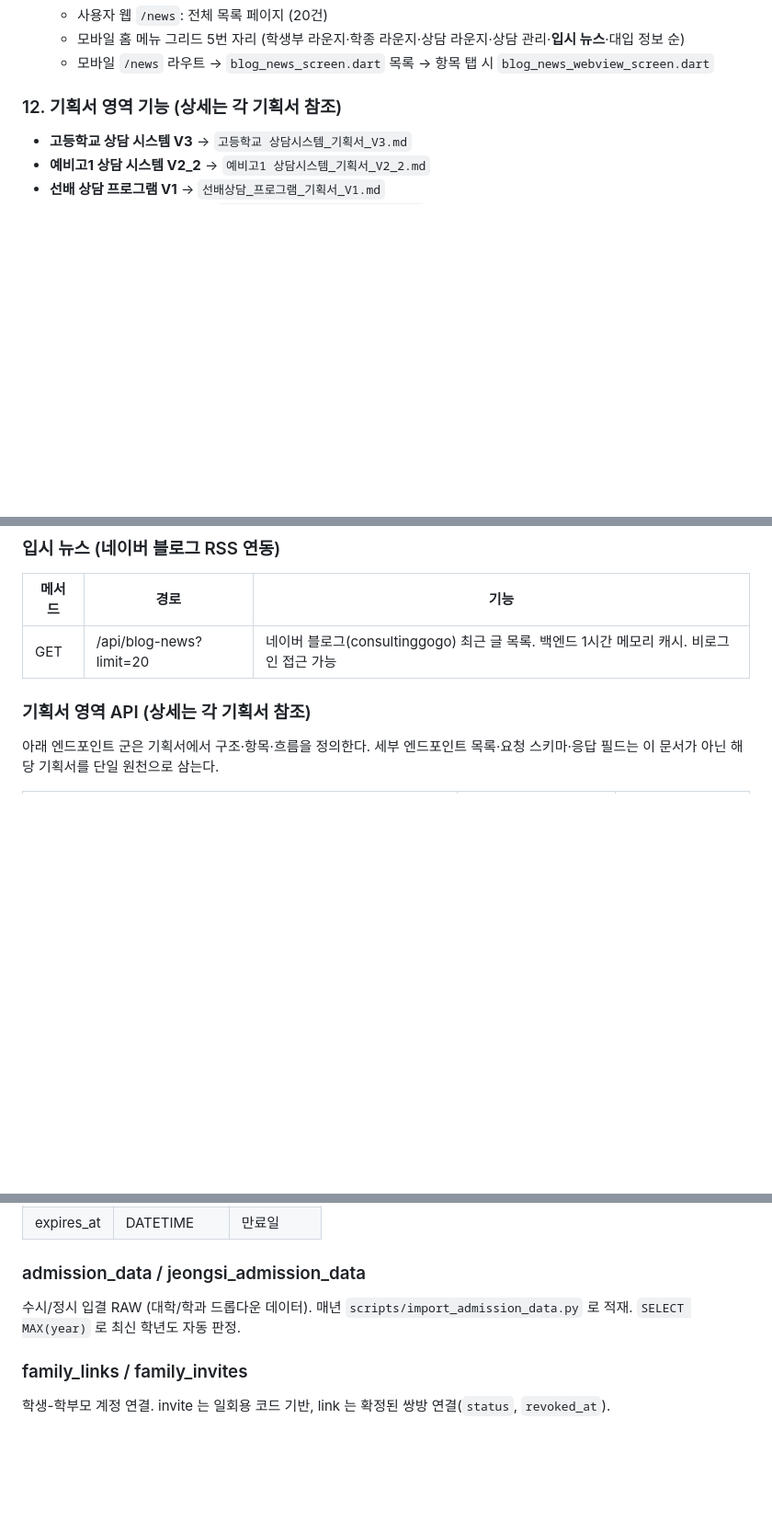
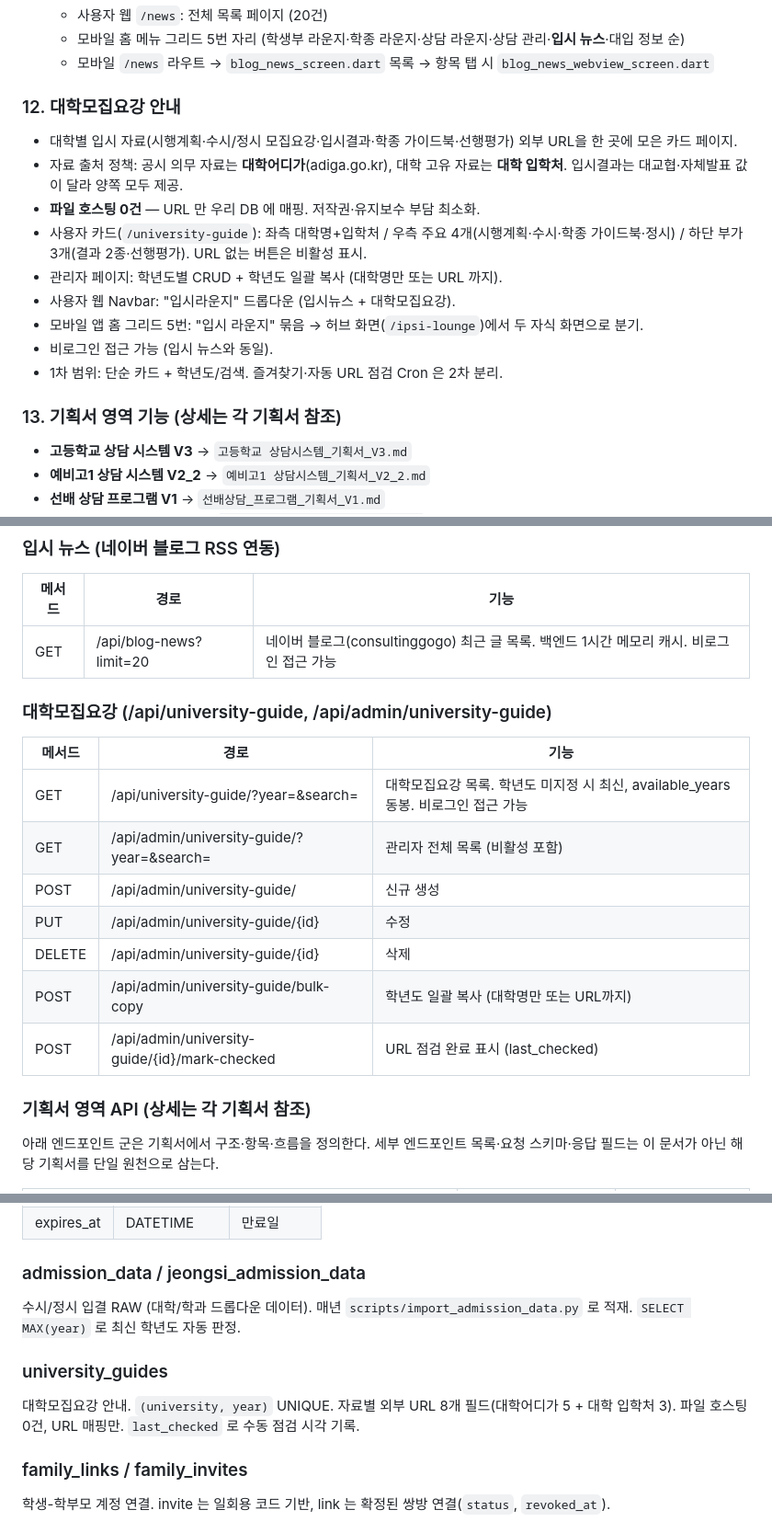
Before and after one commit to ipsilounge2026/ipsilounge, a Markdown page: CLAUDE.md, 3 parts joined by grey strips. Shown at 92% size. Drawn GitHub-style; blank space fills up the shorter version.

```diff
--- a/CLAUDE.md
+++ b/CLAUDE.md
@@ -487,7 +488,19 @@ applied(신청) → uploaded(학생부 업로드) → processing(분석중) →
   - 모바일 홈 메뉴 그리드 5번 자리 (학생부 라운지·학종 라운지·상담 라운지·상담 관리·**입시 뉴스**·대입 정보 순)
   - 모바일 `/news` 라우트 → `blog_news_screen.dart` 목록 → 항목 탭 시 `blog_news_webview_screen.dart`
 
-### 12. 기획서 영역 기능 (상세는 각 기획서 참조)
+### 12. 대학모집요강 안내
+
+- 대학별 입시 자료(시행계획·수시/정시 모집요강·입시결과·학종 가이드북·선행평가) 외부 URL을 한 곳에 모은 카드 페이지.
+- 자료 출처 정책: 공시 의무 자료는 **대학어디가**(adiga.go.kr), 대학 고유 자료는 **대학 입학처**. 입시결과는 대교협·자체발표 값이 달라 양쪽 모두 제공.
+- **파일 호스팅 0건** — URL 만 우리 DB 에 매핑. 저작권·유지보수 부담 최소화.
+- 사용자 카드(`/university-guide`): 좌측 대학명+입학처 / 우측 주요 4개(시행계획·수시·학종 가이드북·정시) / 하단 부가 3개(결과 2종·선행평가). URL 없는 버튼은 비활성 표시.
+- 관리자 페이지: 학년도별 CRUD + 학년도 일괄 복사 (대학명만 또는 URL 까지).
+- 사용자 웹 Navbar: "입시라운지" 드롭다운 (입시뉴스 + 대학모집요강).
+- 모바일 앱 홈 그리드 5번: "입시 라운지" 묶음 → 허브 화면(`/ipsi-lounge`)에서 두 자식 화면으로 분기.
+- 비로그인 접근 가능 (입시 뉴스와 동일).
+- 1차 범위: 단순 카드 + 학년도/검색. 즐겨찾기·자동 URL 점검 Cron 은 2차 분리.
+
+### 13. 기획서 영역 기능 (상세는 각 기획서 참조)
 
 - **고등학교 상담 시스템 V3** → `고등학교 상담시스템_기획서_V3.md`
 - **예비고1 상담 시스템 V2_2** → `예비고1 상담시스템_기획서_V2_2.md`
@@ -687,6 +700,17 @@ applied(신청) → uploaded(학생부 업로드) → processing(분석중) →
 |--------|------|------|
 | GET | /api/blog-news?limit=20 | 네이버 블로그(consultinggogo) 최근 글 목록. 백엔드 1시간 메모리 캐시. 비로그인 접근 가능 |
 
+### 대학모집요강 (/api/university-guide, /api/admin/university-guide)
+| 메서드 | 경로 | 기능 |
+|--------|------|------|
+| GET | /api/university-guide/?year=&search= | 대학모집요강 목록. 학년도 미지정 시 최신, available_years 동봉. 비로그인 접근 가능 |
+| GET | /api/admin/university-guide/?year=&search= | 관리자 전체 목록 (비활성 포함) |
+| POST | /api/admin/university-guide/ | 신규 생성 |
+| PUT | /api/admin/university-guide/{id} | 수정 |
+| DELETE | /api/admin/university-guide/{id} | 삭제 |
+| POST | /api/admin/university-guide/bulk-copy | 학년도 일괄 복사 (대학명만 또는 URL까지) |
+| POST | /api/admin/university-guide/{id}/mark-checked | URL 점검 완료 표시 (last_checked) |
+
 ### 기획서 영역 API (상세는 각 기획서 참조)
 
 아래 엔드포인트 군은 기획서에서 구조·항목·흐름을 정의한다. 세부 엔드포인트 목록·요청 스키마·응답 필드는 이 문서가 아닌 해당 기획서를 단일 원천으로 삼는다.
@@ -846,6 +870,9 @@ applied(신청) → uploaded(학생부 업로드) → processing(분석중) →
 ### admission_data / jeongsi_admission_data
 수시/정시 입결 RAW (대학/학과 드롭다운 데이터). 매년 `scripts/import_admission_data.py` 로 적재. `SELECT MAX(year)` 로 최신 학년도 자동 판정.
 
+### university_guides
+대학모집요강 안내. `(university, year)` UNIQUE. 자료별 외부 URL 8개 필드(대학어디가 5 + 대학 입학처 3). 파일 호스팅 0건, URL 매핑만. `last_checked` 로 수동 점검 시각 기록.
+
 ### family_links / family_invites
 학생-학부모 계정 연결. invite 는 일회용 코드 기반, link 는 확정된 쌍방 연결(`status`, `revoked_at`).
 
```
Also changed, not shown: other parts of CLAUDE.md (+1 -0 lines), CHANGELOG.md (+38 -0 lines).
